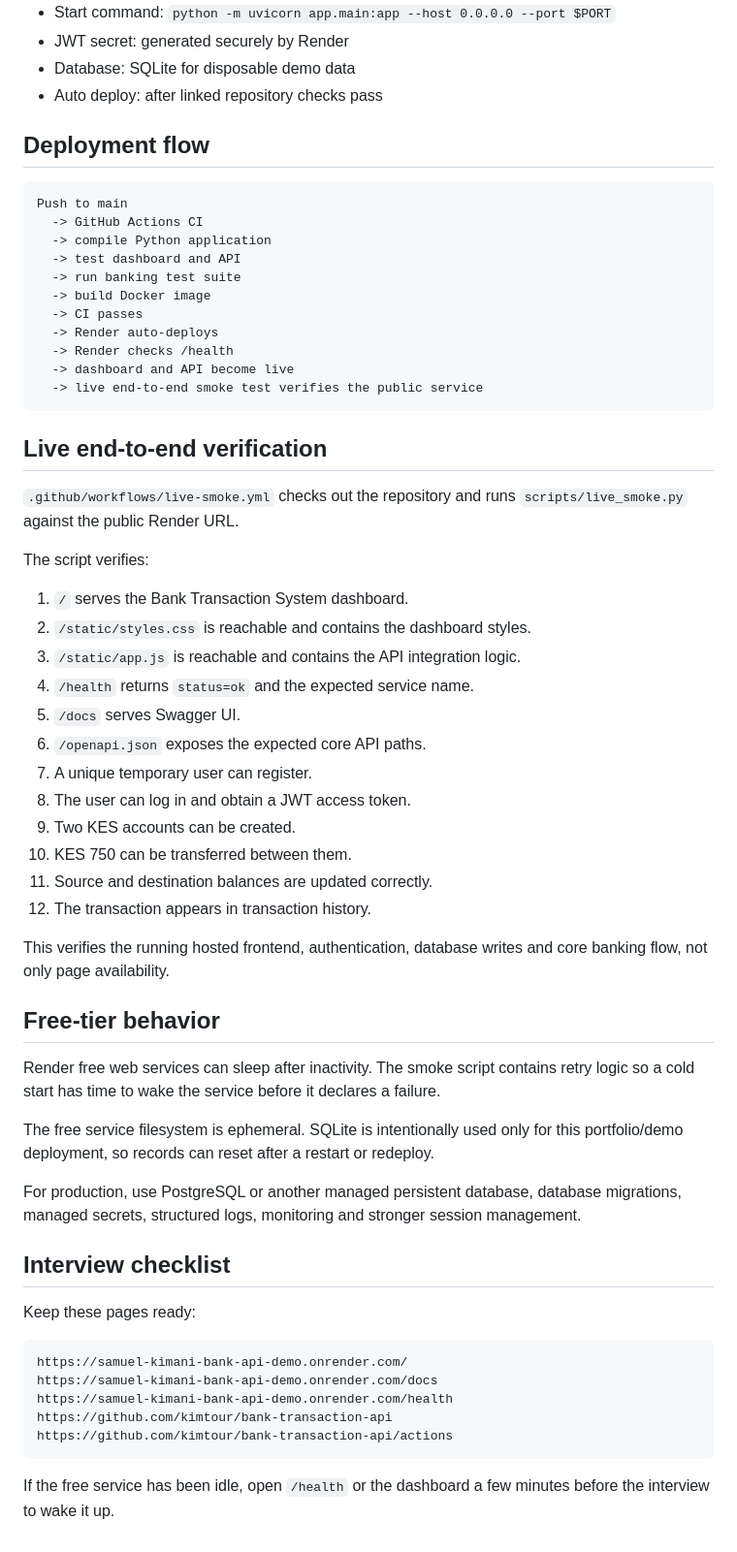
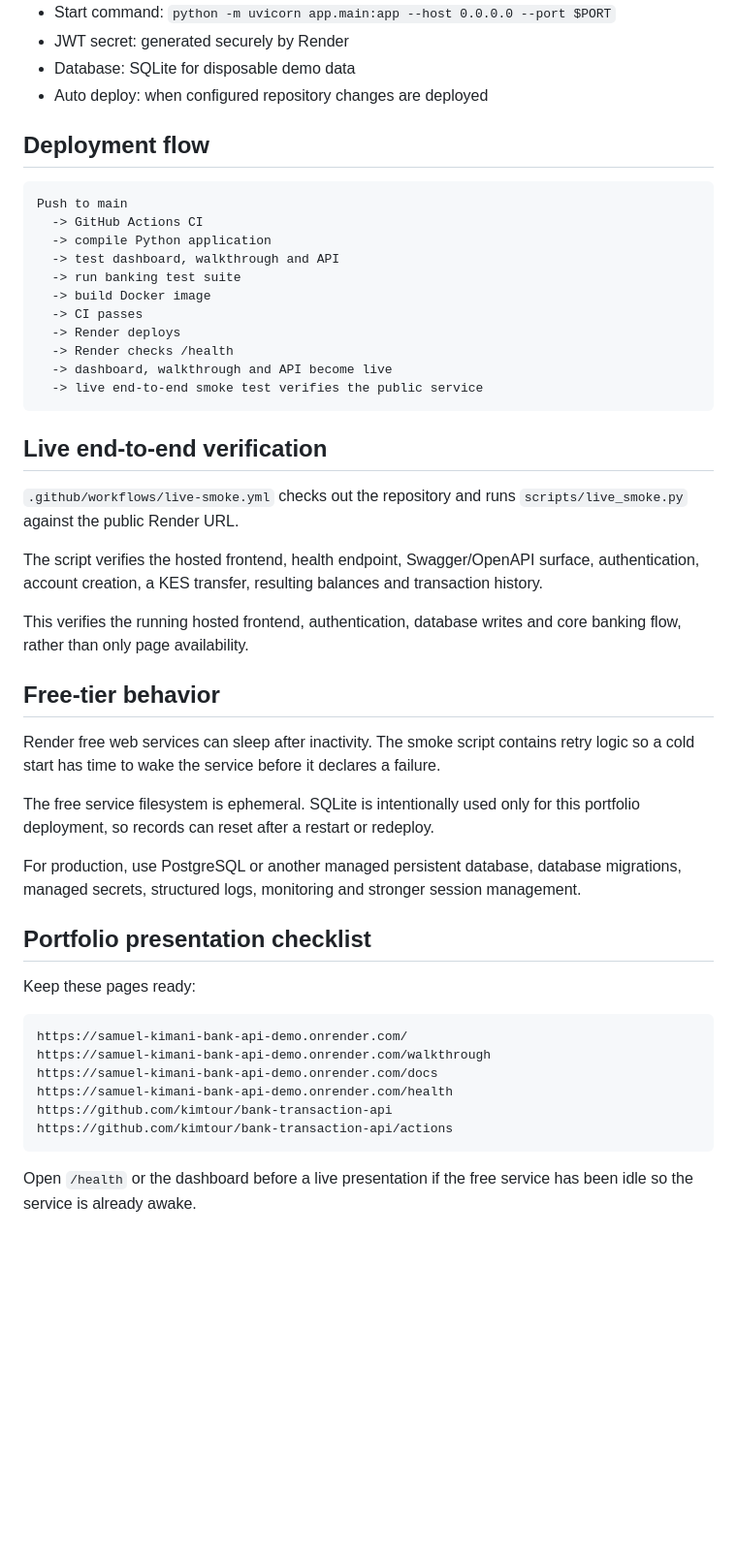
Before and after one commit to kimtour/bank-transaction-api, a Markdown page: docs/HOSTING.md, the part around one of its changes. Shown at 97% size. GitHub-like rendering; blank space fills up the shorter version.

Commit message:
Make hosting guide portfolio-neutral

````diff
--- a/docs/HOSTING.md
+++ b/docs/HOSTING.md
@@ -42,7 +46,7 @@ The Bank Transaction System is deployed as a free Render Web Service from the ve
 - Start command: `python -m uvicorn app.main:app --host 0.0.0.0 --port $PORT`
 - JWT secret: generated securely by Render
 - Database: SQLite for disposable demo data
-- Auto deploy: after linked repository checks pass
+- Auto deploy: when configured repository changes are deployed
 
 ## Deployment flow
 
@@ -50,13 +54,13 @@ The Bank Transaction System is deployed as a free Render Web Service from the ve
 Push to main
   -> GitHub Actions CI
   -> compile Python application
-  -> test dashboard and API
+  -> test dashboard, walkthrough and API
   -> run banking test suite
   -> build Docker image
   -> CI passes
-  -> Render auto-deploys
+  -> Render deploys
   -> Render checks /health
-  -> dashboard and API become live
+  -> dashboard, walkthrough and API become live
   -> live end-to-end smoke test verifies the public service
 ```
 
@@ -64,41 +68,29 @@ Push to main
 
 `.github/workflows/live-smoke.yml` checks out the repository and runs `scripts/live_smoke.py` against the public Render URL.
 
-The script verifies:
+The script verifies the hosted frontend, health endpoint, Swagger/OpenAPI surface, authentication, account creation, a KES transfer, resulting balances and transaction history.
 
-1. `/` serves the Bank Transaction System dashboard.
-2. `/static/styles.css` is reachable and contains the dashboard styles.
-3. `/static/app.js` is reachable and contains the API integration logic.
-4. `/health` returns `status=ok` and the expected service name.
-5. `/docs` serves Swagger UI.
-6. `/openapi.json` exposes the expected core API paths.
-7. A unique temporary user can register.
-8. The user can log in and obtain a JWT access token.
-9. Two KES accounts can be created.
-10. KES 750 can be transferred between them.
-11. Source and destination balances are updated correctly.
-12. The transaction appears in transaction history.
-
-This verifies the running hosted frontend, authentication, database writes and core banking flow, not only page availability.
+This verifies the running hosted frontend, authentication, database writes and core banking flow, rather than only page availability.
 
 ## Free-tier behavior
 
 Render free web services can sleep after inactivity. The smoke script contains retry logic so a cold start has time to wake the service before it declares a failure.
 
-The free service filesystem is ephemeral. SQLite is intentionally used only for this portfolio/demo deployment, so records can reset after a restart or redeploy.
+The free service filesystem is ephemeral. SQLite is intentionally used only for this portfolio deployment, so records can reset after a restart or redeploy.
 
 For production, use PostgreSQL or another managed persistent database, database migrations, managed secrets, structured logs, monitoring and stronger session management.
 
-## Interview checklist
+## Portfolio presentation checklist
 
 Keep these pages ready:
 
 ```text
 https://samuel-kimani-bank-api-demo.onrender.com/
+https://samuel-kimani-bank-api-demo.onrender.com/walkthrough
 https://samuel-kimani-bank-api-demo.onrender.com/docs
 https://samuel-kimani-bank-api-demo.onrender.com/health
 https://github.com/kimtour/bank-transaction-api
 https://github.com/kimtour/bank-transaction-api/actions
 ```
 
-If the free service has been idle, open `/health` or the dashboard a few minutes before the interview to wake it up.
+Open `/health` or the dashboard before a live presentation if the free service has been idle so the service is already awake.
````
Also changed, not shown: other parts of docs/HOSTING.md (+5 -1 lines).
